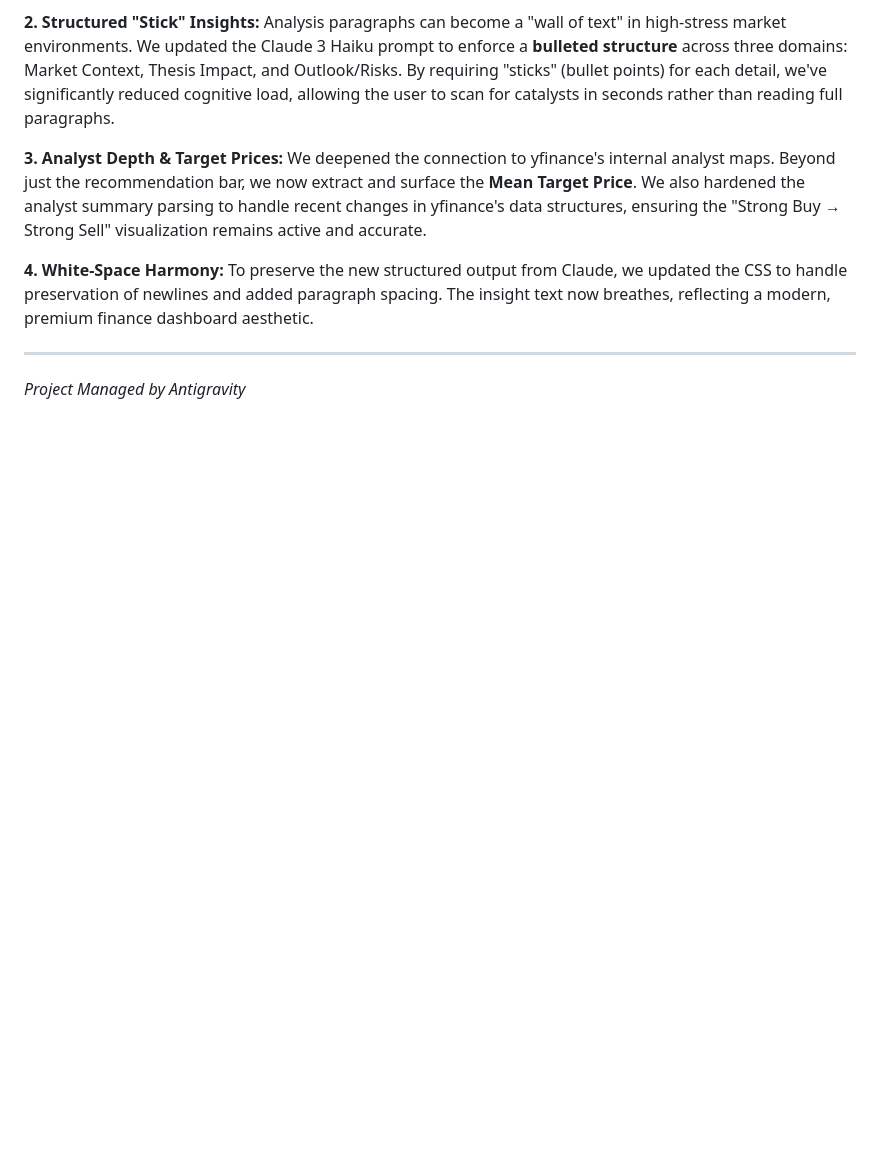
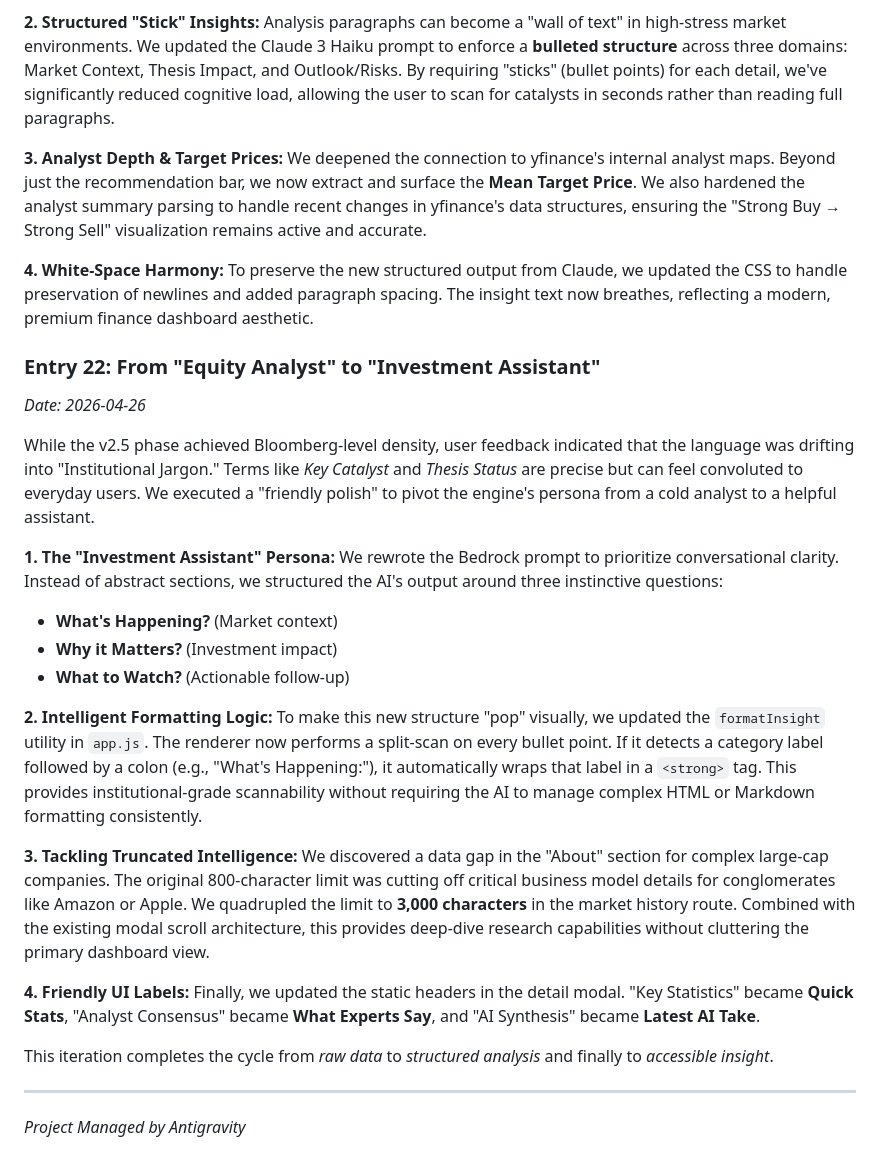
Before and after one commit to water-bear-dev/Cost-Aware-Market-Insights-Engine, a Markdown page: dev-blog/DEVELOPMENT_BLOG.md, the part around the change. GitHub-like rendering; blank space fills up the shorter version.

Commit message:
docs: update changelog and development blog for v2.6.0 release features

```diff
--- a/dev-blog/DEVELOPMENT_BLOG.md
+++ b/dev-blog/DEVELOPMENT_BLOG.md
@@ -366,5 +366,27 @@ We deepened the connection to yfinance's internal analyst maps. Beyond just the
 **4. White-Space Harmony:**
 To preserve the new structured output from Claude, we updated the CSS to handle preservation of newlines and added paragraph spacing. The insight text now breathes, reflecting a modern, premium finance dashboard aesthetic.
 
+### Entry 22: From "Equity Analyst" to "Investment Assistant"
+*Date: 2026-04-26*
+
+While the v2.5 phase achieved Bloomberg-level density, user feedback indicated that the language was drifting into "Institutional Jargon." Terms like *Key Catalyst* and *Thesis Status* are precise but can feel convoluted to everyday users. We executed a "friendly polish" to pivot the engine's persona from a cold analyst to a helpful assistant.
+
+**1. The "Investment Assistant" Persona:**
+We rewrote the Bedrock prompt to prioritize conversational clarity. Instead of abstract sections, we structured the AI's output around three instinctive questions:
+- **What's Happening?** (Market context)
+- **Why it Matters?** (Investment impact)
+- **What to Watch?** (Actionable follow-up)
+
+**2. Intelligent Formatting Logic:**
+To make this new structure "pop" visually, we updated the `formatInsight` utility in `app.js`. The renderer now performs a split-scan on every bullet point. If it detects a category label followed by a colon (e.g., "What's Happening:"), it automatically wraps that label in a `<strong>` tag. This provides institutional-grade scannability without requiring the AI to manage complex HTML or Markdown formatting consistently.
+
+**3. Tackling Truncated Intelligence:**
+We discovered a data gap in the "About" section for complex large-cap companies. The original 800-character limit was cutting off critical business model details for conglomerates like Amazon or Apple. We quadrupled the limit to **3,000 characters** in the market history route. Combined with the existing modal scroll architecture, this provides deep-dive research capabilities without cluttering the primary dashboard view.
+
+**4. Friendly UI Labels:**
+Finally, we updated the static headers in the detail modal. "Key Statistics" became **Quick Stats**, "Analyst Consensus" became **What Experts Say**, and "AI Synthesis" became **Latest AI Take**.
+
+This iteration completes the cycle from *raw data* to *structured analysis* and finally to *accessible insight*.
+
 ---
 *Project Managed by Antigravity*
```
Also changed, not shown: CHANGELOG.md (+8 -6 lines).
